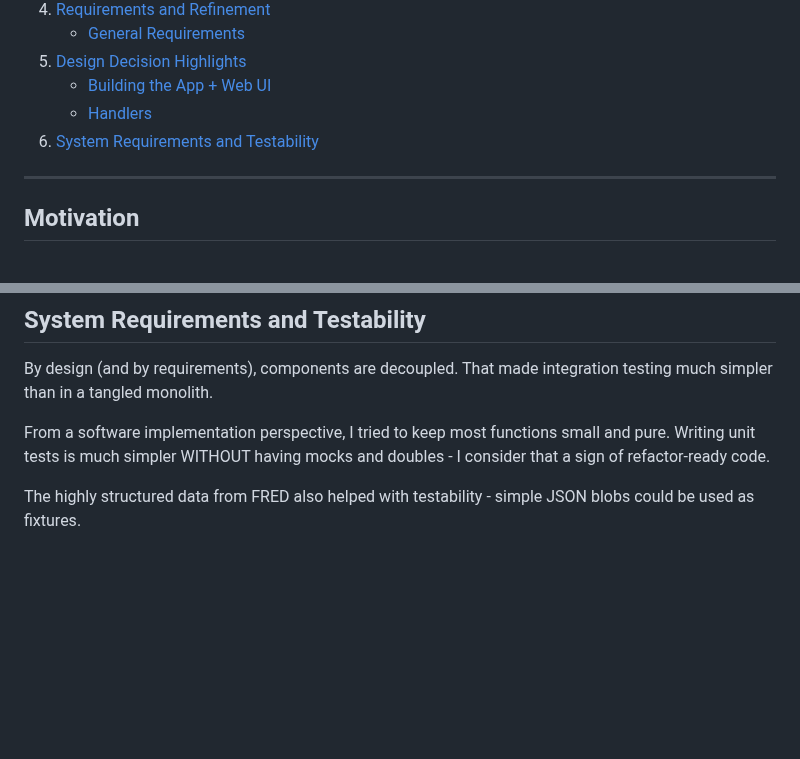
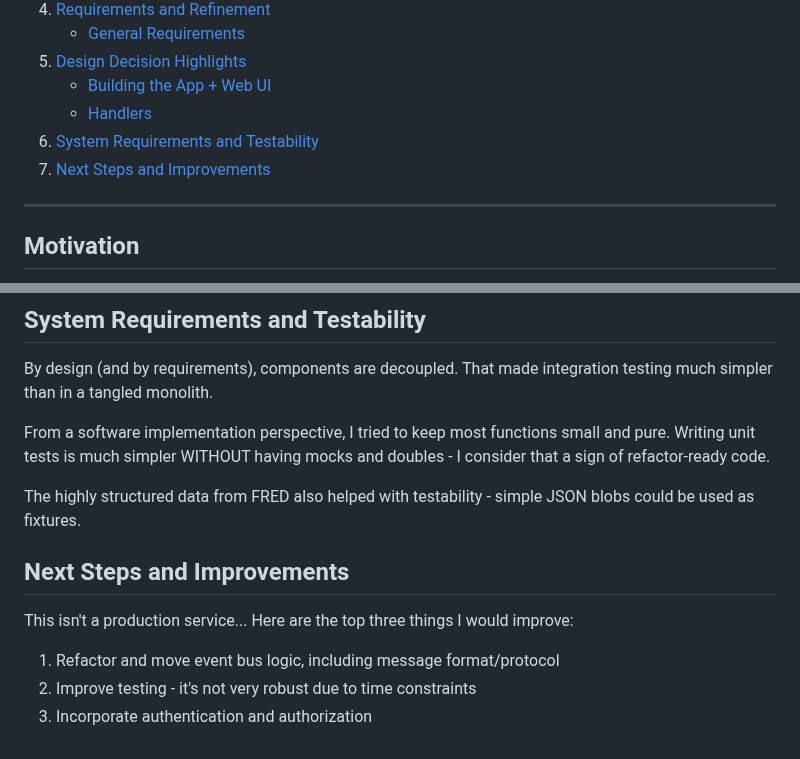
Before and after one commit to williamflynt/commodity-price-economic-indicator-system, a Markdown page: docs/0-REPORT.md, 2 parts joined by grey strips. Rendered like a GitHub page; blank space fills up the shorter version.

Commit message:
docs(app): Add next steps to report doc

```diff
--- a/docs/0-REPORT.md
+++ b/docs/0-REPORT.md
@@ -14,6 +14,7 @@ A discussion on the system I implemented to meet the A-Level Requirements!
     * [Building the App + Web UI](#building-the-app--web-ui)
     * [Handlers](#handlers)
 6. [System Requirements and Testability](#system-requirements-and-testability)
+7. [Next Steps and Improvements](#next-steps-and-improvements)
 
 ---
 
@@ -129,3 +130,11 @@ From a software implementation perspective, I tried to keep most functions small
 Writing unit tests is much simpler WITHOUT having mocks and doubles - I consider that a sign of refactor-ready code.
 
 The highly structured data from FRED also helped with testability - simple JSON blobs could be used as fixtures.
+
+## Next Steps and Improvements
+
+This isn't a production service... Here are the top three things I would improve:
+
+1. Refactor and move event bus logic, including message format/protocol
+2. Improve testing - it's not very robust due to time constraints
+3. Incorporate authentication and authorization
```
